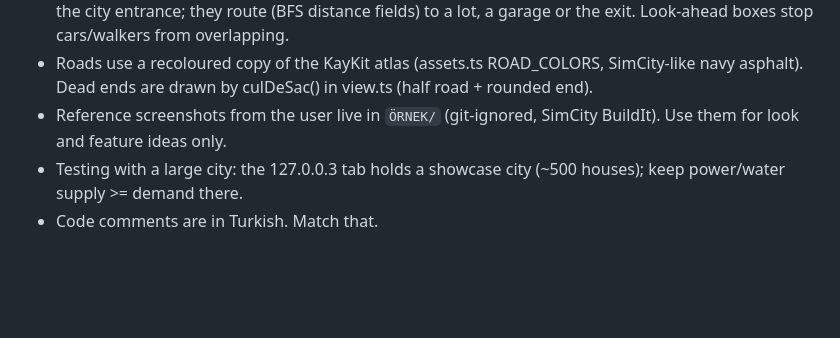
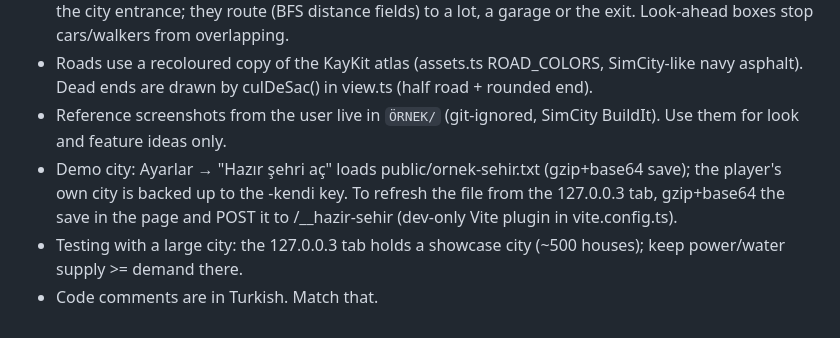
Before and after one commit to mustafaaksoy566/aksoy-city, a Markdown page: CLAUDE.md, the part around the change. Drawn GitHub-style; blank space fills up the shorter version.

Commit message:
Not: hazır şehir
Co-Authored-By: Claude Opus 5.5 <noreply@anthropic.com>

```diff
--- a/CLAUDE.md
+++ b/CLAUDE.md
@@ -28,5 +28,6 @@ SimCity BuildIt-style grid city builder, played on iPhone 16 Pro Safari. Live: h
 - Traffic (traffic.ts): cars never spawn mid-road. They leave parking lots (a walker walks from a nearby house first), tower garages, service stations (ambulance/fire/police) or enter from the motorway at the city entrance; they route (BFS distance fields) to a lot, a garage or the exit. Look-ahead boxes stop cars/walkers from overlapping.
 - Roads use a recoloured copy of the KayKit atlas (assets.ts ROAD_COLORS, SimCity-like navy asphalt). Dead ends are drawn by culDeSac() in view.ts (half road + rounded end).
 - Reference screenshots from the user live in `ÖRNEK/` (git-ignored, SimCity BuildIt). Use them for look and feature ideas only.
+- Demo city: Ayarlar → "Hazır şehri aç" loads public/ornek-sehir.txt (gzip+base64 save); the player's own city is backed up to the -kendi key. To refresh the file from the 127.0.0.3 tab, gzip+base64 the save in the page and POST it to /__hazir-sehir (dev-only Vite plugin in vite.config.ts).
 - Testing with a large city: the 127.0.0.3 tab holds a showcase city (~500 houses); keep power/water supply >= demand there.
 - Code comments are in Turkish. Match that.
```
